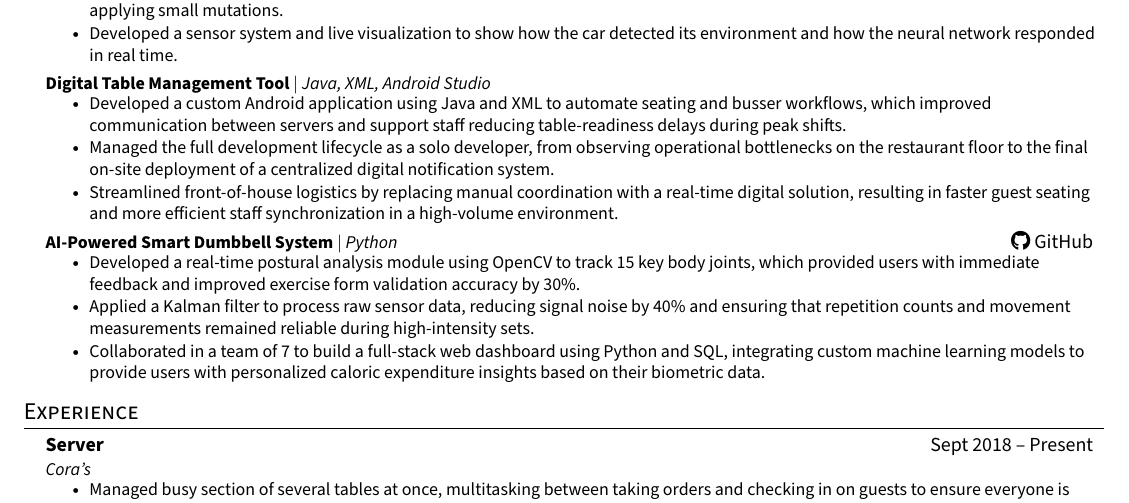
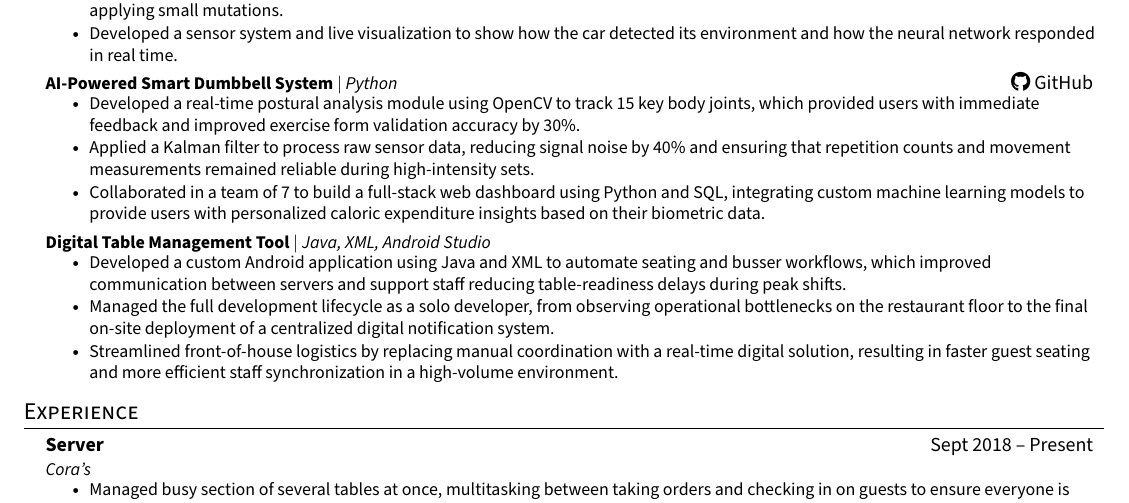
Before and after one commit to ObaidaKandakji/Resume, a LaTeX document (Obaida_Kandakji.tex): part of the page, cut so that both start at the same text. Compiled offline with pdfLaTeX.

Commit message:
modified main resume slightly

```diff
--- a/Obaida_Kandakji.tex
+++ b/Obaida_Kandakji.tex
@@ -172,6 +172,14 @@
           \resumeItemListEnd
 
     \resumeProjectHeading
+          {\textbf{AI-Powered Smart Dumbbell System} $|$ \emph{Python}}{\href{https://github.com/nasrAnthony/Capstone-4912}{\faGithub\ GitHub}}
+            \resumeItemListStart
+            \resumeItem{Developed a real-time postural analysis module using OpenCV to track 15 key body joints, which provided users with immediate feedback and improved exercise form validation accuracy by 30\%.}
+            \resumeItem{Applied a Kalman filter to process raw sensor data, reducing signal noise by 40\% and ensuring that repetition counts and movement measurements remained reliable during high-intensity sets.}
+            \resumeItem{Collaborated in a team of 7 to build a full-stack web dashboard using Python and SQL, integrating custom machine learning models to provide users with personalized caloric expenditure insights based on their biometric data.}
+          \resumeItemListEnd
+
+    \resumeProjectHeading
           {\textbf{Digital Table Management Tool} $|$ \emph{Java, XML, Android Studio}}{}
             \resumeItemListStart
             \resumeItem{Developed a custom Android application using Java and XML to automate seating and busser workflows, which improved communication between servers and support staff reducing table-readiness delays during peak shifts.}
@@ -179,13 +187,7 @@
             \resumeItem{Streamlined front-of-house logistics by replacing manual coordination with a real-time digital solution, resulting in faster guest seating and more efficient staff synchronization in a high-volume environment.}
           \resumeItemListEnd
 
-    \resumeProjectHeading
-          {\textbf{AI-Powered Smart Dumbbell System} $|$ \emph{Python}}{\href{https://github.com/nasrAnthony/Capstone-4912}{\faGithub\ GitHub}}
-            \resumeItemListStart
-            \resumeItem{Developed a real-time postural analysis module using OpenCV to track 15 key body joints, which provided users with immediate feedback and improved exercise form validation accuracy by 30\%.}
-            \resumeItem{Applied a Kalman filter to process raw sensor data, reducing signal noise by 40\% and ensuring that repetition counts and movement measurements remained reliable during high-intensity sets.}
-            \resumeItem{Collaborated in a team of 7 to build a full-stack web dashboard using Python and SQL, integrating custom machine learning models to provide users with personalized caloric expenditure insights based on their biometric data.}
-          \resumeItemListEnd
+
 
     % OPTIONAL_PROJECT_START: Rideau_Canal_Skateway_Real_Time_Monitoring_System
     % \resumeProjectHeading
```
